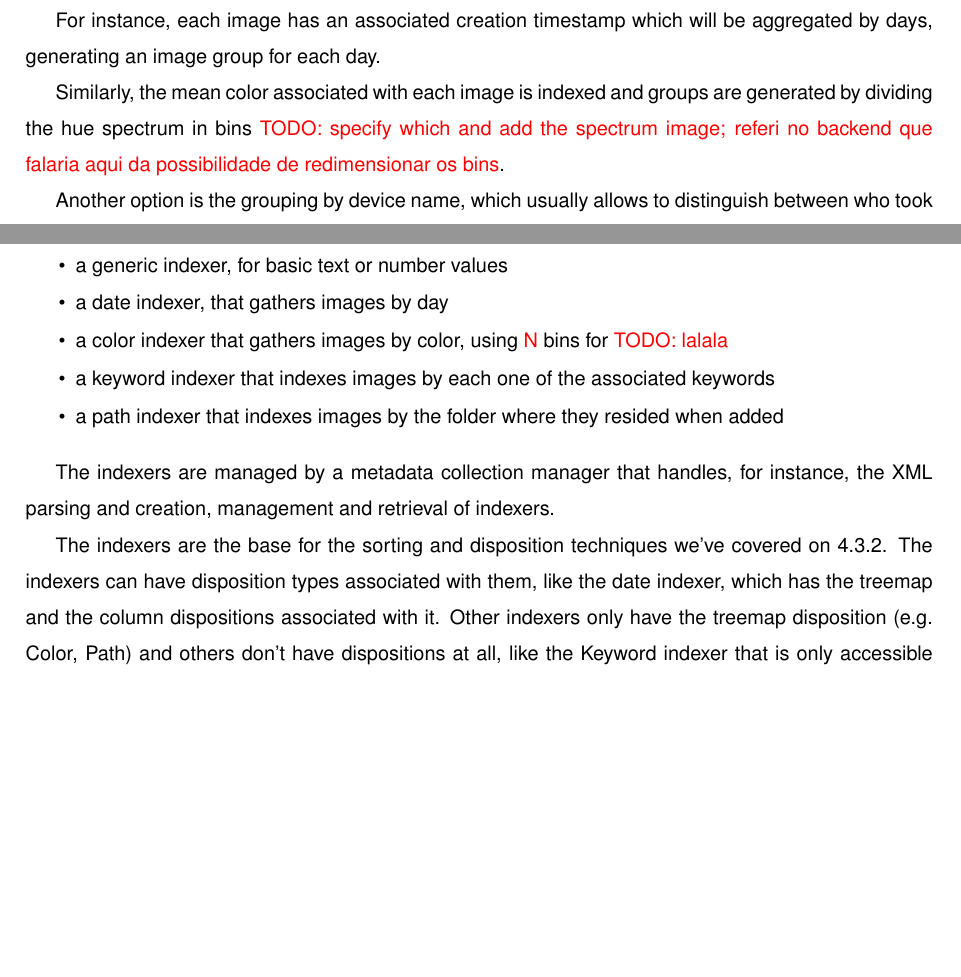
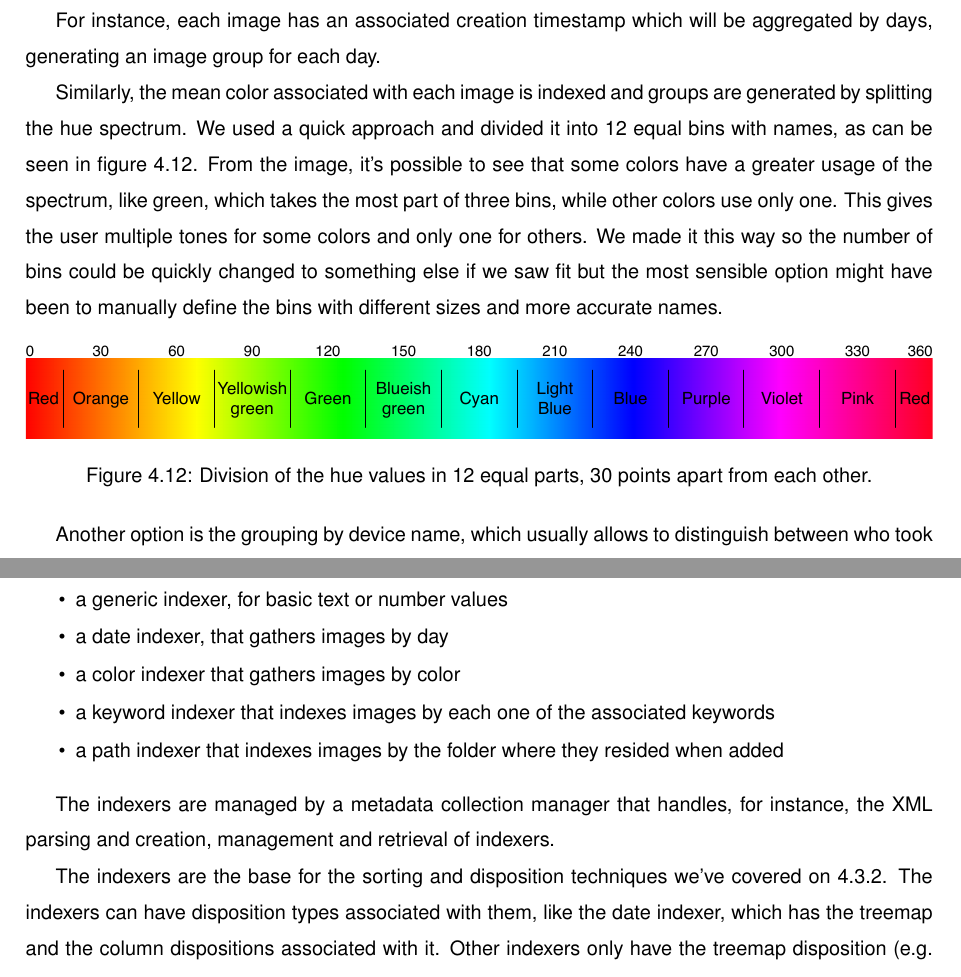
Before and after one commit to carlosefonseca/Thesis, a LaTeX thesis (Thesis.tex, which reads Chapters/4b_Visualisation.tex): two parts of pages 47 and 50 of 66, joined at a grey line, cut so that both start at the same text, the shorter picture padded with empty space. Compiled offline with pdfLaTeX.

Commit message:
Color division in bins & image

```diff
--- a/Chapters/4b_Visualisation.tex
+++ b/Chapters/4b_Visualisation.tex
@@ -73,7 +73,14 @@ As we've seen previously, the backend outputs metadata for each image. This set
 
 For instance, each image has an associated creation timestamp which will be aggregated by days, generating an image group for each day.
 
-Similarly, the mean color associated with each image is indexed and groups are generated by dividing the hue spectrum in bins \todo{specify which and add the spectrum image; referi no backend que falaria aqui da possibilidade de redimensionar os bins}.
+Similarly, the mean color associated with each image is indexed and groups are generated by splitting the hue spectrum. We used a quick approach and divided it into 12 equal bins with names, as can be seen in figure \ref{fig:colorbins}. From the image, it's possible to see that some colors have a greater usage of the spectrum, like green, which takes the most part of three bins, while other colors use only one. This gives the user multiple tones for some colors and only one for others. We made it this way so the number of bins could be quickly changed to something else if we saw fit but the most sensible option might have been to manually define the bins with different sizes and more accurate names.
+
+\begin{figure}[htbp]
+	\centering
+		\includegraphics[width=\linewidth]{Figures/colorbins}
+	\caption{Division of the hue values in 12 equal parts, 30 points apart from each other.}
+	\label{fig:colorbins}
+\end{figure}
 
 Another option is the grouping by device name, which usually allows to distinguish between who took the pictures if, for instance, different people have different cameras on the same event.
 
@@ -175,7 +181,7 @@ The backend encodes textual key/value pairs of metadata in JSON for each image a
 \begin{myitemize}
 	\item{a generic indexer, for basic text or number values}
 	\item{a date indexer, that gathers images by day}
-	\item{a color indexer that gathers images by color, using \red{N} bins for \todo{lalala}}
+	\item{a color indexer that gathers images by color}
 	\item{a keyword indexer that indexes images by each one of the associated keywords}
 	\item{a path indexer that indexes images by the folder where they resided when added}
 \end{myitemize}
```
Also changed, not shown: Figures/colorbins.pdf (added), Chapters/4b_Visualisation.tex (21 more changed lines).
